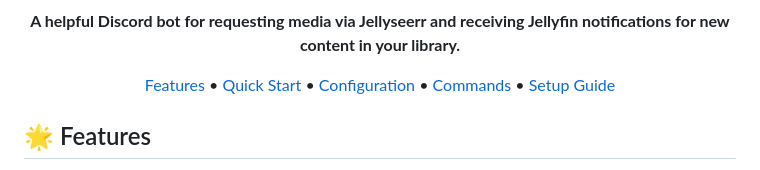
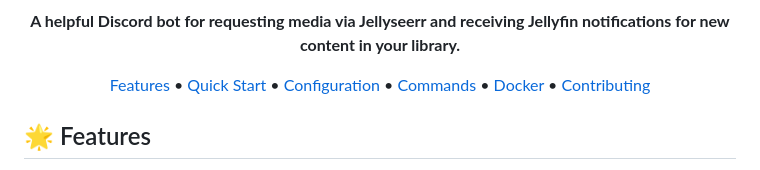
Before and after one commit to nairdahh/Anchorr, a Markdown page: README.md, the part around the change. Drawn GitHub-style.

```diff
--- a/README.md
+++ b/README.md
@@ -7,11 +7,12 @@
 </p>
 
 <p align="center">
-  <a href="#features">Features</a> •
-  <a href="#quick-start">Quick Start</a> •
-  <a href="#configuration">Configuration</a> •
-  <a href="#commands">Commands</a> •
-  <a href="#setup-guide">Setup Guide</a>
+  <a href="#-features">Features</a> •
+  <a href="#-quick-start">Quick Start</a> •
+  <a href="#-configuration">Configuration</a> •
+  <a href="#-commands">Commands</a> •
+  <a href="#-docker-deployment">Docker</a> •
+  <a href="#-contributing">Contributing</a>
 </p>
 
 ## 🌟 Features
```
